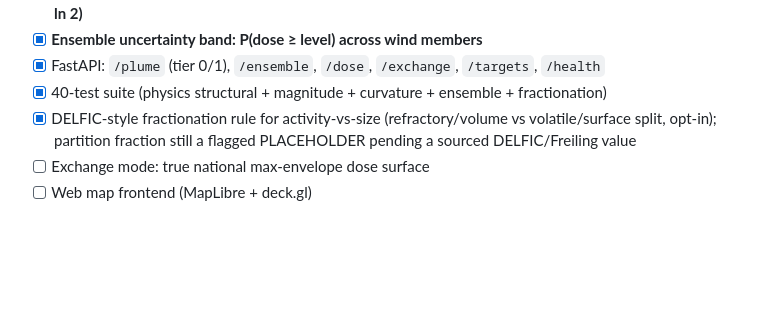
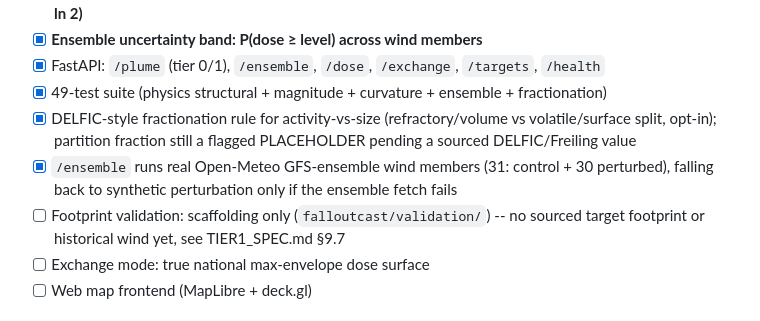
Before and after one commit to bgillespie207-a11y/FalloutCast, a Markdown page: README.md, the part around the change. Drawn GitHub-style; blank space fills up the shorter version.

Commit message:
Document status of both M1.5 backlog items in README/PRD
Ensemble members: done (real Open-Meteo GFS-ensemble, with fallback).
Footprint validation: scaffolding only, gap explicitly documented.

```diff
--- a/README.md
+++ b/README.md
@@ -26,10 +26,15 @@ wind shear through the fall curves and fans the footprint the way Tier-0 cannot.
       distribution grounded in DELFIC (σ_ln ≈ ln 2)**
 - [x] **Ensemble uncertainty band: P(dose ≥ level) across wind members**
 - [x] FastAPI: `/plume` (tier 0/1), `/ensemble`, `/dose`, `/exchange`, `/targets`, `/health`
-- [x] 40-test suite (physics structural + magnitude + curvature + ensemble + fractionation)
+- [x] 49-test suite (physics structural + magnitude + curvature + ensemble + fractionation)
 - [x] DELFIC-style fractionation rule for activity-vs-size (refractory/volume
       vs volatile/surface split, opt-in); partition fraction still a flagged
       PLACEHOLDER pending a sourced DELFIC/Freiling value
+- [x] `/ensemble` runs real Open-Meteo GFS-ensemble wind members (31: control +
+      30 perturbed), falling back to synthetic perturbation only if the
+      ensemble fetch fails
+- [ ] Footprint validation: scaffolding only (`falloutcast/validation/`) --
+      no sourced target footprint or historical wind yet, see TIER1_SPEC.md §9.7
 - [ ] Exchange mode: true national max-envelope dose surface
 - [ ] Web map frontend (MapLibre + deck.gl)
 
```
Also changed, not shown: docs/PRD.md (+11 -6 lines), docs/TIER1_SPEC.md (+14 -0 lines).
